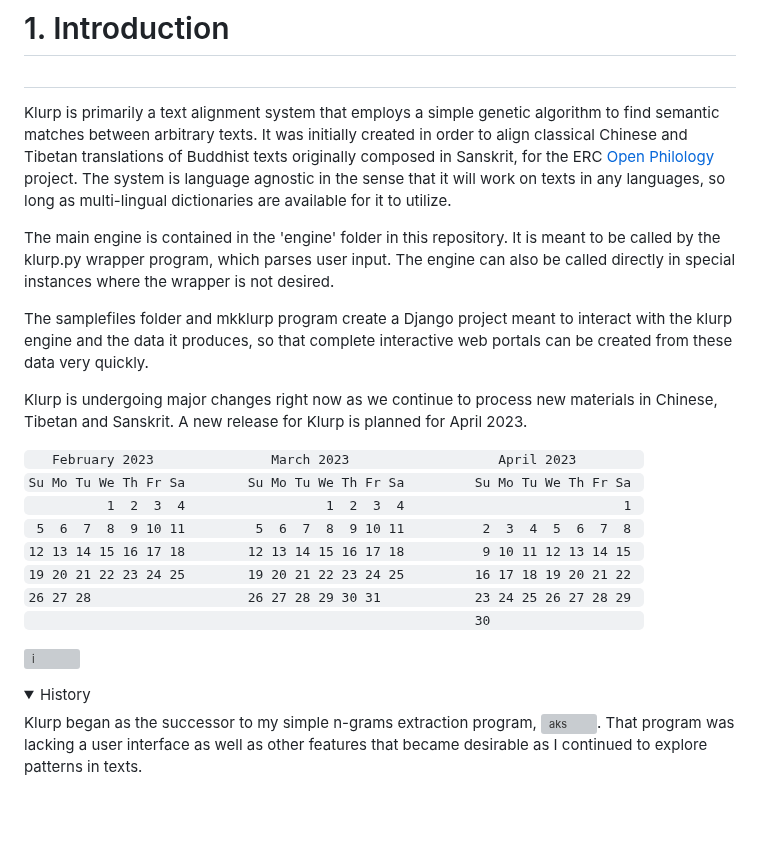
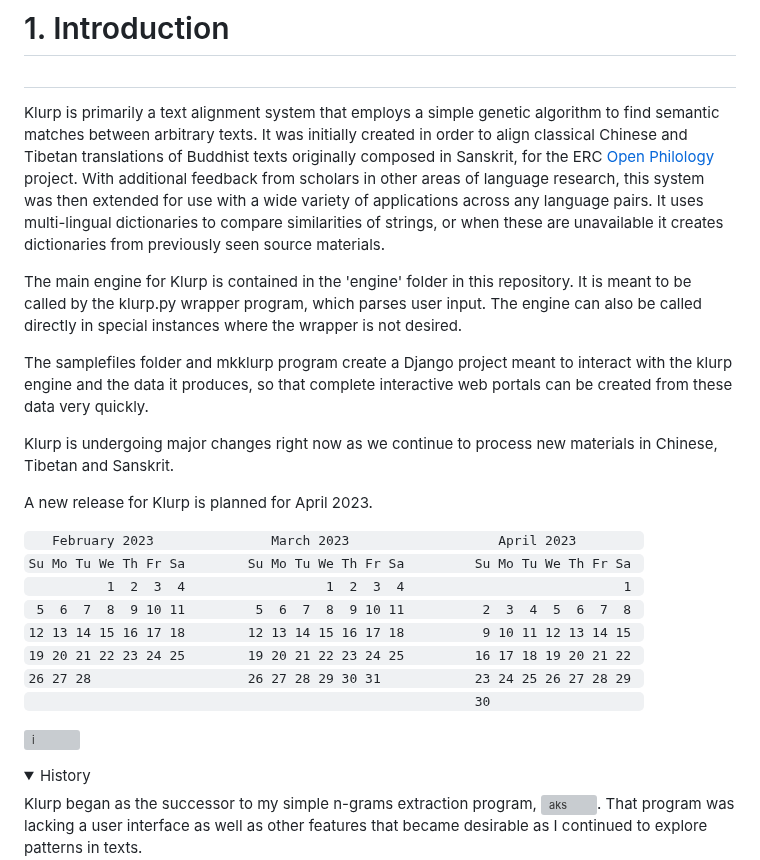
Before and after one commit to handyc/klurp, a Markdown page: README.md, the part around the change. Drawn GitHub-style; folded sections open; blank space fills up the shorter version; grey boxes are pictures that could not be loaded.

Commit message:
Update README.md
additional background

```diff
--- a/README.md
+++ b/README.md
@@ -18,13 +18,15 @@
 # 1. Introduction
 #
 
-Klurp is primarily a text alignment system that employs a simple genetic algorithm to find semantic matches between arbitrary texts. It was initially created in order to align classical Chinese and Tibetan translations of Buddhist texts originally composed in Sanskrit, for the ERC [Open Philology](https://cordis.europa.eu/project/id/741884) project. The system is language agnostic in the sense that it will work on texts in any languages, so long as multi-lingual dictionaries are available for it to utilize.
+Klurp is primarily a text alignment system that employs a simple genetic algorithm to find semantic matches between arbitrary texts. It was initially created in order to align classical Chinese and Tibetan translations of Buddhist texts originally composed in Sanskrit, for the ERC [Open Philology](https://cordis.europa.eu/project/id/741884) project. With additional feedback from scholars in other areas of language research, this system was then extended for use with a wide variety of applications across any language pairs. It uses multi-lingual dictionaries to compare similarities of strings, or when these are unavailable it creates
+dictionaries from previously seen source materials.
 
-The main engine is contained in the 'engine' folder in this repository. It is meant to be called by the klurp.py wrapper program, which parses user input. The engine can also be called directly in special instances where the wrapper is not desired.
+The main engine for Klurp is contained in the 'engine' folder in this repository. It is meant to be called by the klurp.py wrapper program, which parses user input. The engine can also be called directly in special instances where the wrapper is not desired.
 
 The samplefiles folder and mkklurp program create a Django project meant to interact with the klurp engine and the data it produces, so that complete interactive web portals can be created from these data very quickly.
 
 Klurp is undergoing major changes right now as we continue to process new materials in Chinese, Tibetan and Sanskrit.
+
 A new release for Klurp is planned for April 2023.
 
 ``    February 2023               March 2023                   April 2023         ``
@@ -37,7 +39,6 @@ A new release for Klurp is planned for April 2023.
 ``                                                          30                    ``
 
 ![i](https://openphilology.eu/media/pages/news/524279882-1558970201/newsdatech2019.05.png)
-
 
 <details><summary>History</summary>
 
```
